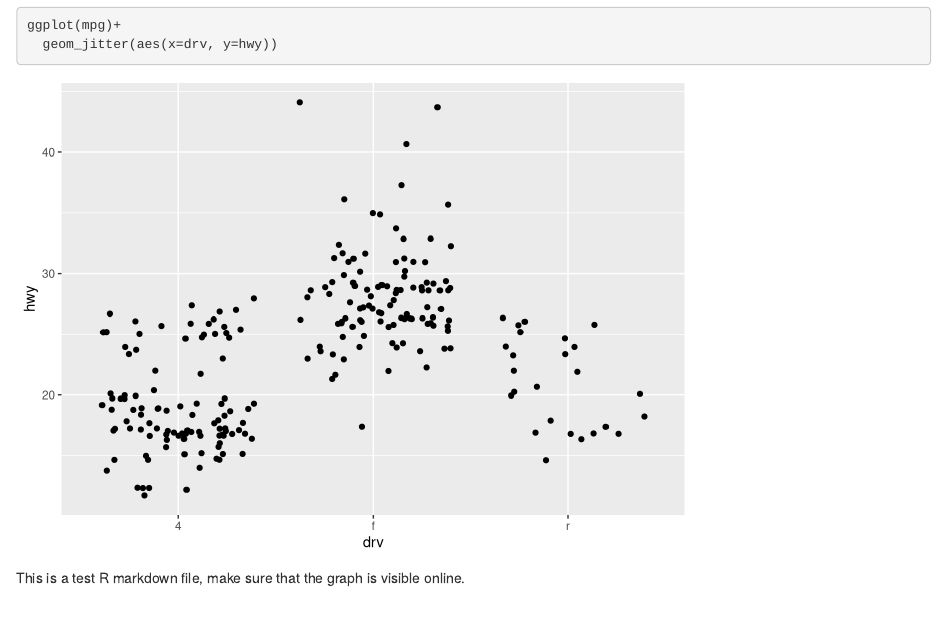
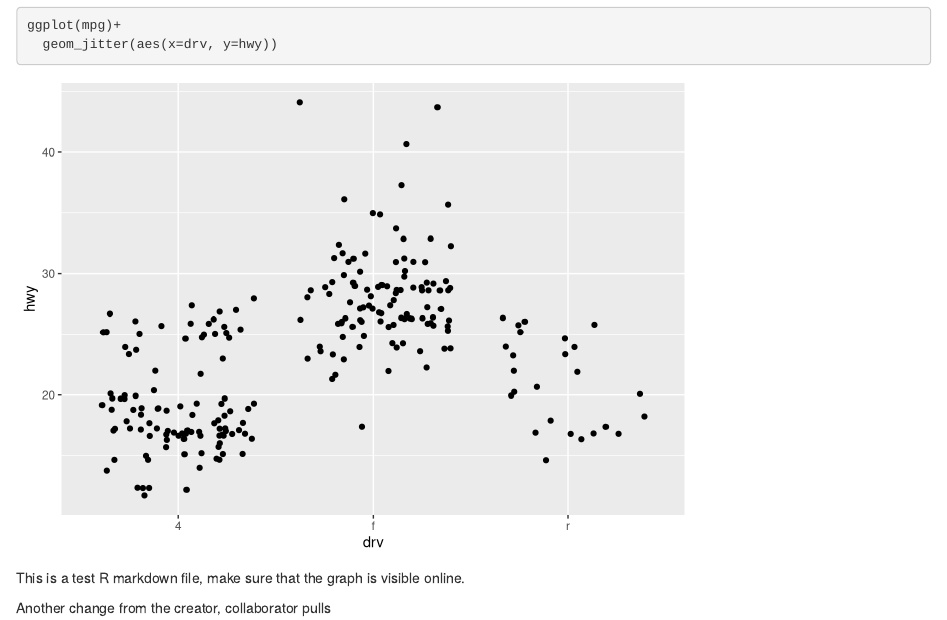
Before and after one commit to yhuang2-1008/my_test_repo, an R Markdown document (RMD_my_test_repo.Rmd): the page in a window 1100 px wide, from 170 px down. Rendered offline with R 4.5, knitr and Pandoc, with nearby package versions; code that draws random numbers runs with fixed seeds of ours.

Commit message:
change for collaborator

```diff
--- a/RMD_my_test_repo.Rmd
+++ b/RMD_my_test_repo.Rmd
@@ -17,3 +17,5 @@ ggplot(mpg)+
 
 
 This is a test R markdown file, make sure that the graph is visible online.
+
+Another change from the creator, collaborator pulls
```
Also changed, not shown: RMD_my_test_repo.html.
